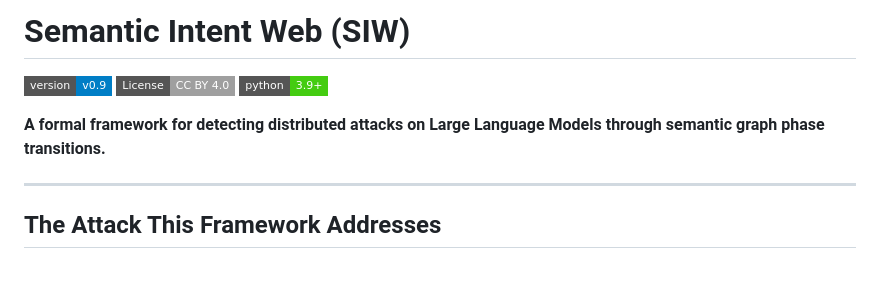
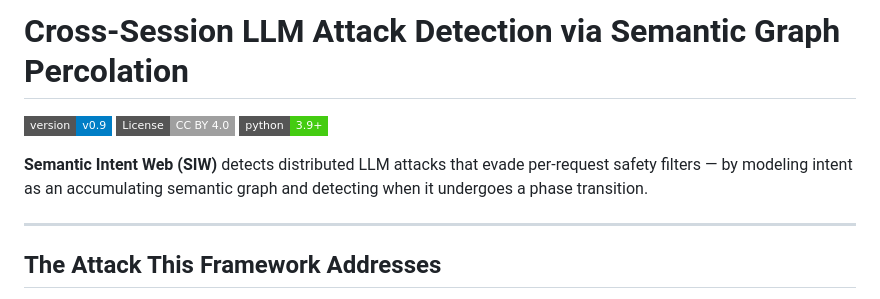
Before and after one commit to danyu6666/semantic-intent-web, a Markdown page: README.md, the part around the change. GitHub-like rendering; badges without logos; blank space fills up the shorter version.

Commit message:
Reposition README title for external discoverability
Replace abstract framework name with problem-first title that surfaces
the cross-session attack blind spot upfront. SIW retained as sub-brand.

Co-Authored-By: Claude Sonnet 4.6 <noreply@anthropic.com>

```diff
--- a/README.md
+++ b/README.md
@@ -1,11 +1,10 @@
-# Semantic Intent Web (SIW)
+# Cross-Session LLM Attack Detection via Semantic Graph Percolation
 
 [![Version](https://img.shields.io/badge/version-v0.9-blue?style=flat-square)](https://github.com/danyu6666/SIW)
 [![License: CC BY 4.0](https://img.shields.io/badge/License-CC%20BY%204.0-lightgrey?style=flat-square)](https://creativecommons.org/licenses/by/4.0/)
 [![Python 3.9+](https://img.shields.io/badge/python-3.9+-brightgreen?style=flat-square)](https://www.python.org/)
 
-**A formal framework for detecting distributed attacks on Large Language Models
-through semantic graph phase transitions.**
+**Semantic Intent Web (SIW)** detects distributed LLM attacks that evade per-request safety filters — by modeling intent as an accumulating semantic graph and detecting when it undergoes a phase transition.
 
 ---
 
```
